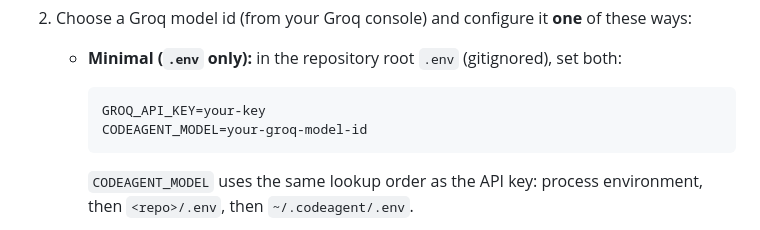
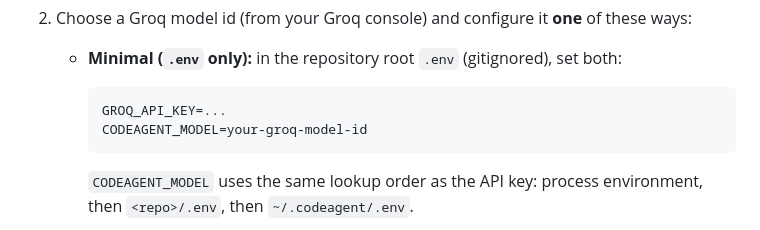
Before and after one commit to smadduri9/codeagent, a Markdown page: docs/OPERATOR.md, the part around the change. Drawn GitHub-style.

Commit message:
docs(operator): avoid secret-scan false positive in .env example
Co-authored-by: Cursor <cursoragent@cursor.com>

````diff
--- a/docs/OPERATOR.md
+++ b/docs/OPERATOR.md
@@ -23,7 +23,7 @@ Step-by-step instructions for running CodeAgent on any GitHub repository with Gr
    - **Minimal (`.env` only):** in the repository root `.env` (gitignored), set both:
 
      ```env
-     GROQ_API_KEY=your-key
+     GROQ_API_KEY=...
      CODEAGENT_MODEL=your-groq-model-id
      ```
 
````
